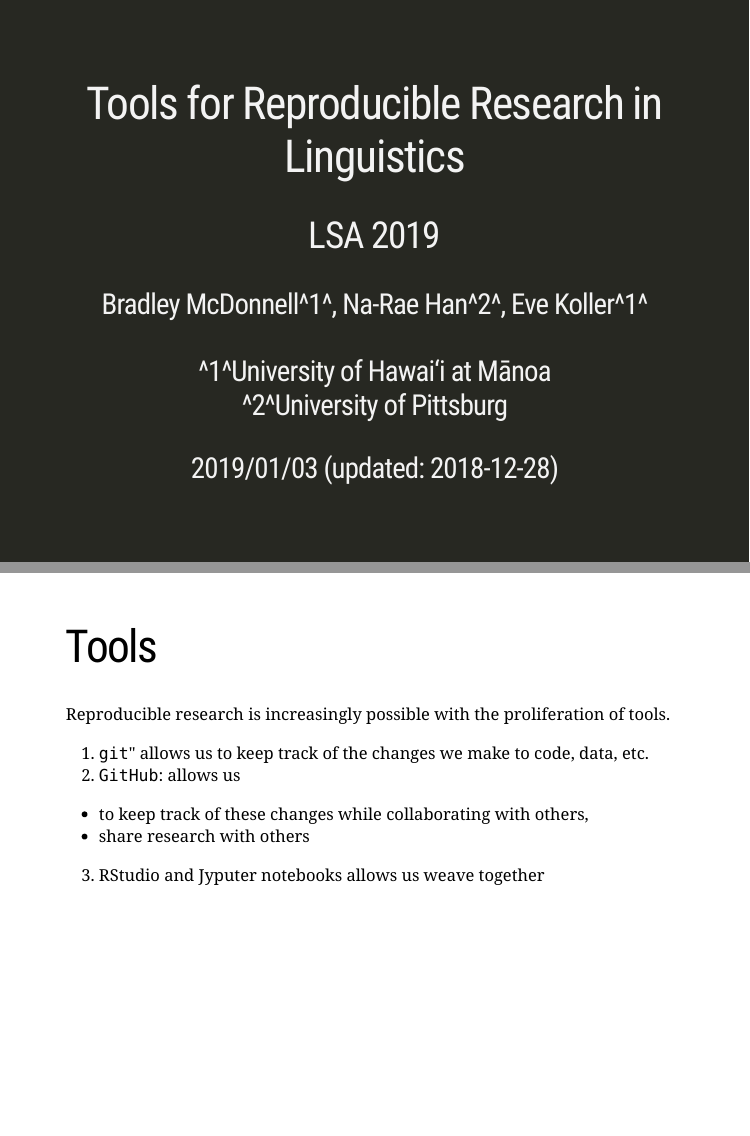
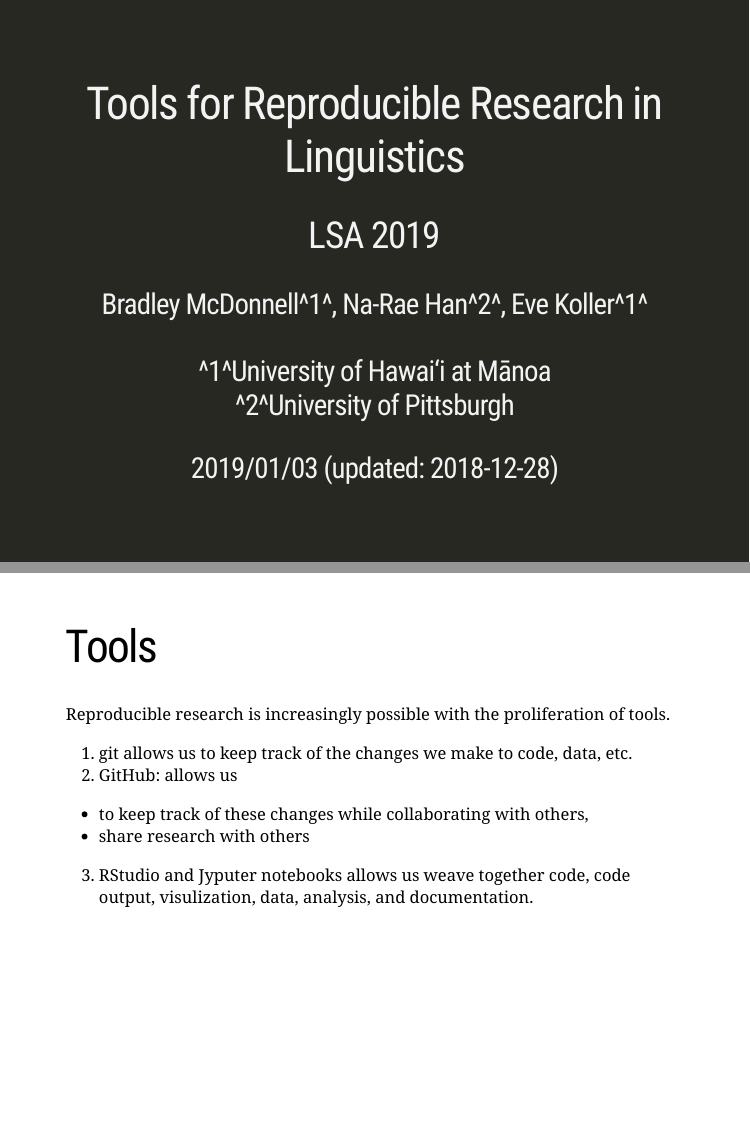
Before and after one commit to mcdonn/LSA2019-Reproducible-Research, an R Markdown document (docs/slides/intro_workshop.Rmd): pages 1 and 10 of 15, joined at a grey line. Rendered offline with R 4.5, knitr and Pandoc, with nearby package versions; the slides are laid out offline by our stand-in for remark.js, each with all of its steps uncovered, in fonts that may differ from those the slides ask for, and without slide numbers, shadows or browser add-ons; some code elsewhere in the file could not run offline.

Commit message:
Updated readme and slides

```diff
--- a/docs/slides/intro_workshop.Rmd
+++ b/docs/slides/intro_workshop.Rmd
@@ -1,7 +1,7 @@
 ---
 title: "Tools for Reproducible Research in Linguistics"
 subtitle: "LSA 2019"
-author: "Bradley McDonnell^1^, Na-Rae Han^2^, Eve Koller^1^ <br/> <br/> ^1^University of Hawai‘i at Mānoa<br/> ^2^University of Pittsburg"
+author: "Bradley McDonnell^1^, Na-Rae Han^2^, Eve Koller^1^ <br/> <br/> ^1^University of Hawai‘i at Mānoa<br/> ^2^University of Pittsburgh"
 date: "2019/01/03 (updated: `r Sys.Date()`)"
 output:
   xaringan::moon_reader:
@@ -121,13 +121,11 @@ class: inverse, middle, center
 
 Reproducible research is increasingly possible with the proliferation of tools.
 
-1. `git`" allows us to keep track of the changes we make to code, data, etc.
-2. `GitHub`: allows us
+1. git allows us to keep track of the changes we make to code, data, etc.
+2. GitHub: allows us
   - to keep track of these changes while collaborating with others,
   - share research with others
-3. RStudio and Jyputer notebooks allows us weave together
-
-
+3. RStudio and Jyputer notebooks allows us weave together code, code output, visulization, data, analysis, and documentation.
 
 
 ???
```
Also changed, not shown: README.md, 1 other file.
